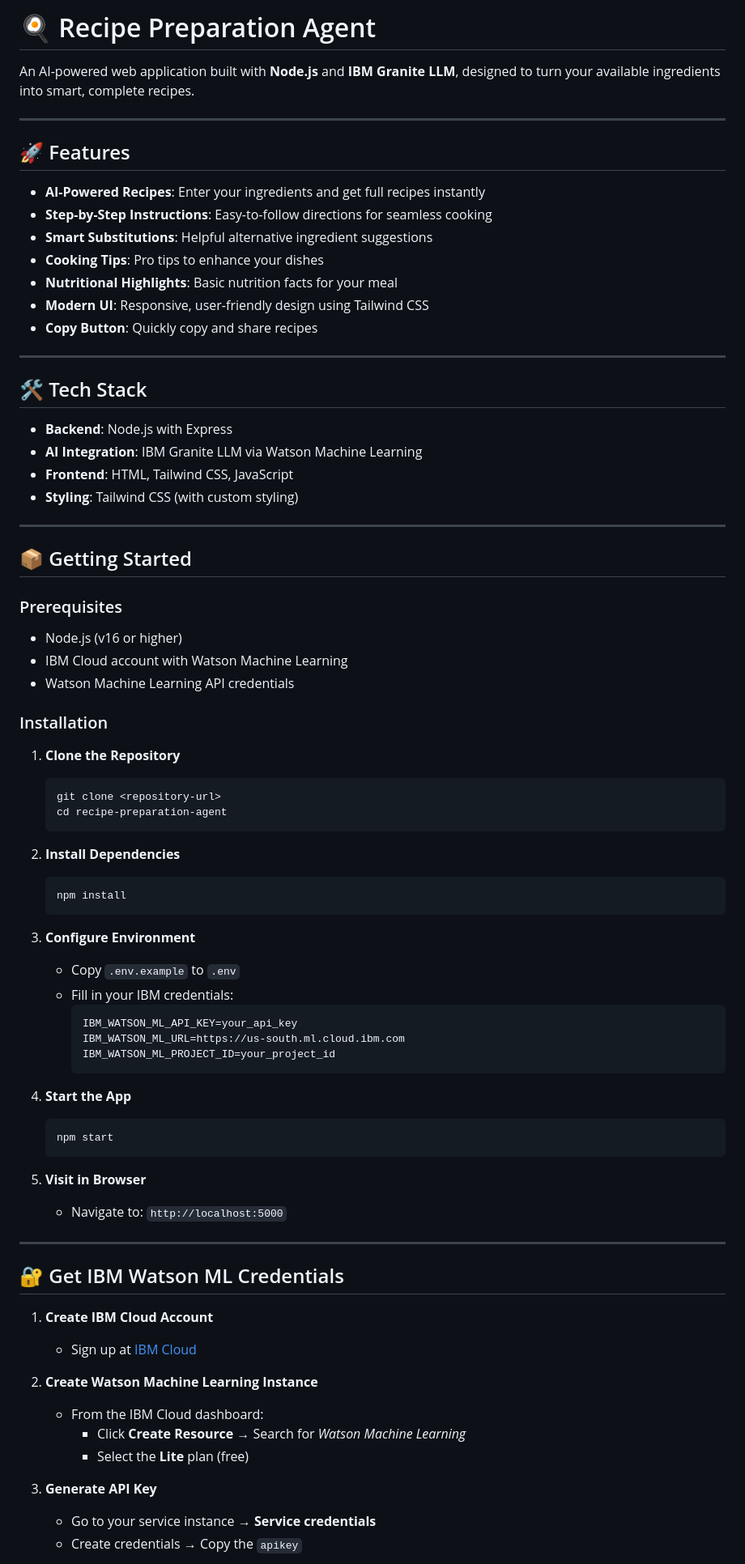
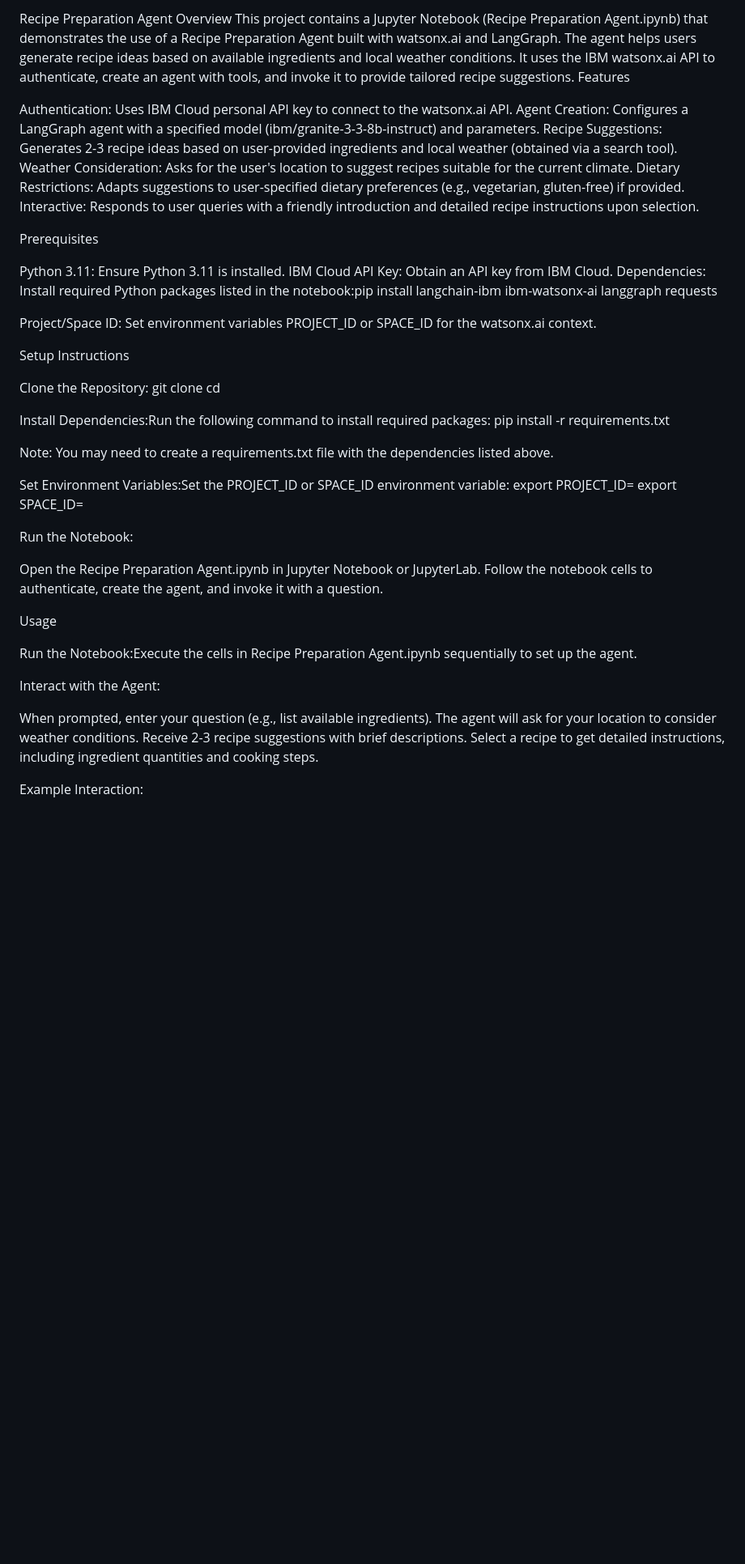
Before and after one commit to archisman44/IBM-CLOUD-EDUNET, a Markdown page: README.md, the part around one of its changes. Shown at 81% size. Rendered like a GitHub page; blank space fills up the shorter version.

````diff
--- a/README.md
+++ b/README.md
@@ -1,81 +1,59 @@
-# 🍳 Recipe Preparation Agent
+Recipe Preparation Agent
+Overview
+This project contains a Jupyter Notebook (Recipe Preparation Agent.ipynb) that demonstrates the use of a Recipe Preparation Agent built with watsonx.ai and LangGraph. The agent helps users generate recipe ideas based on available ingredients and local weather conditions. It uses the IBM watsonx.ai API to authenticate, create an agent with tools, and invoke it to provide tailored recipe suggestions.
+Features
 
-An AI-powered web application built with **Node.js** and **IBM Granite LLM**, designed to turn your available ingredients into smart, complete recipes.
+Authentication: Uses IBM Cloud personal API key to connect to the watsonx.ai API.
+Agent Creation: Configures a LangGraph agent with a specified model (ibm/granite-3-3-8b-instruct) and parameters.
+Recipe Suggestions: Generates 2-3 recipe ideas based on user-provided ingredients and local weather (obtained via a search tool).
+Weather Consideration: Asks for the user's location to suggest recipes suitable for the current climate.
+Dietary Restrictions: Adapts suggestions to user-specified dietary preferences (e.g., vegetarian, gluten-free) if provided.
+Interactive: Responds to user queries with a friendly introduction and detailed recipe instructions upon selection.
 
----
+Prerequisites
 
-## 🚀 Features
+Python 3.11: Ensure Python 3.11 is installed.
+IBM Cloud API Key: Obtain an API key from IBM Cloud.
+Dependencies: Install required Python packages listed in the notebook:pip install langchain-ibm ibm-watsonx-ai langgraph requests
 
-- **AI-Powered Recipes**: Enter your ingredients and get full recipes instantly
-- **Step-by-Step Instructions**: Easy-to-follow directions for seamless cooking
-- **Smart Substitutions**: Helpful alternative ingredient suggestions
-- **Cooking Tips**: Pro tips to enhance your dishes
-- **Nutritional Highlights**: Basic nutrition facts for your meal
-- **Modern UI**: Responsive, user-friendly design using Tailwind CSS
-- **Copy Button**: Quickly copy and share recipes
 
----
+Project/Space ID: Set environment variables PROJECT_ID or SPACE_ID for the watsonx.ai context.
 
-## 🛠️ Tech Stack
+Setup Instructions
 
-- **Backend**: Node.js with Express
-- **AI Integration**: IBM Granite LLM via Watson Machine Learning
-- **Frontend**: HTML, Tailwind CSS, JavaScript
-- **Styling**: Tailwind CSS (with custom styling)
+Clone the Repository:
+git clone <repository-url>
+cd <repository-folder>
 
----
 
-## 📦 Getting Started
+Install Dependencies:Run the following command to install required packages:
+pip install -r requirements.txt
 
-### Prerequisites
+Note: You may need to create a requirements.txt file with the dependencies listed above.
 
-- Node.js (v16 or higher)
-- IBM Cloud account with Watson Machine Learning
-- Watson Machine Learning API credentials
+Set Environment Variables:Set the PROJECT_ID or SPACE_ID environment variable:
+export PROJECT_ID=<your-project-id>
+export SPACE_ID=<your-space-id>
 
-### Installation
 
-1. **Clone the Repository**
-   ```bash
-   git clone <repository-url>
-   cd recipe-preparation-agent
-   ```
+Run the Notebook:
 
-2. **Install Dependencies**
-   ```bash
-   npm install
-   ```
+Open the Recipe Preparation Agent.ipynb in Jupyter Notebook or JupyterLab.
+Follow the notebook cells to authenticate, create the agent, and invoke it with a question.
 
-3. **Configure Environment**
-   - Copy `.env.example` to `.env`
-   - Fill in your IBM credentials:
-     ```
-     IBM_WATSON_ML_API_KEY=your_api_key
-     IBM_WATSON_ML_URL=https://us-south.ml.cloud.ibm.com
-     IBM_WATSON_ML_PROJECT_ID=your_project_id
-     ```
 
-4. **Start the App**
-   ```bash
-   npm start
-   ```
 
-5. **Visit in Browser**
-   - Navigate to: `http://localhost:5000`
+Usage
 
----
+Run the Notebook:Execute the cells in Recipe Preparation Agent.ipynb sequentially to set up the agent.
 
-## 🔐 Get IBM Watson ML Credentials
+Interact with the Agent:
 
-1. **Create IBM Cloud Account**
-   - Sign up at [IBM Cloud](https://cloud.ibm.com/)
+When prompted, enter your question (e.g., list available ingredients).
+The agent will ask for your location to consider weather conditions.
+Receive 2-3 recipe suggestions with brief descriptions.
+Select a recipe to get detailed instructions, including ingredient quantities and cooking steps.
 
-2. **Create Watson Machine Learning Instance**
-   - From the IBM Cloud dashboard:
-     - Click **Create Resource** → Search for *Watson Machine Learning*
-     - Select the **Lite** plan (free)
 
-3. **Generate API Key**
-   - Go to your service instance → **Service credentials**
-   - Create credentials → Copy the `apikey`
+Example Interaction:
 
````
Also changed, not shown: other parts of README.md (+10 -111 lines).
